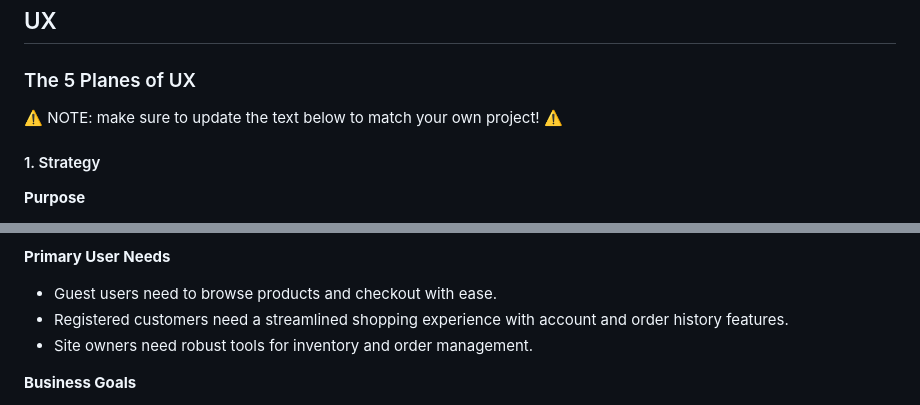
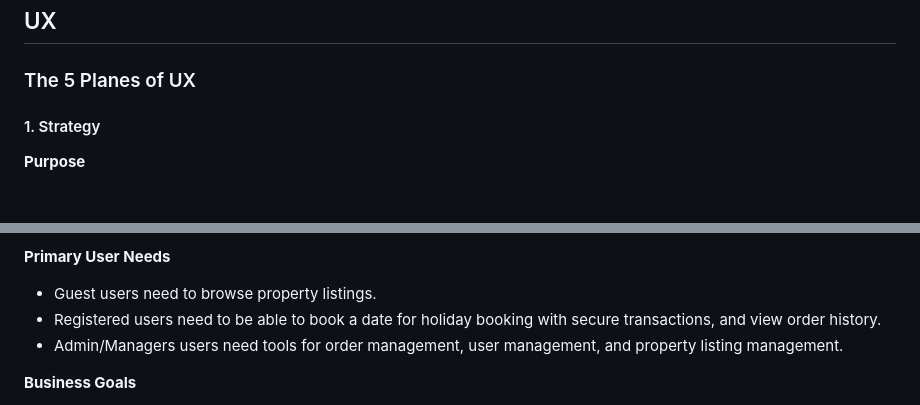
Before and after one commit to EllisBale/stay_hollow, a Markdown page: README.md, 2 parts joined by grey strips. Drawn GitHub-style.

Commit message:
Add primary user needs to README.md

```diff
--- a/README.md
+++ b/README.md
@@ -51,8 +51,6 @@ source: [stay_hollow amiresponsive](https://ui.dev/amiresponsive?url=https://sta
 
 ### The 5 Planes of UX
 
-⚠️ NOTE: make sure to update the text below to match your own project! ⚠️
-
 #### 1. Strategy
 
 **Purpose**
@@ -70,9 +68,9 @@ The platform provides an admin interface that allows administrators and managers
 
 **Primary User Needs**
 
-- Guest users need to browse products and checkout with ease.
-- Registered customers need a streamlined shopping experience with account and order history features.
-- Site owners need robust tools for inventory and order management.
+- Guest users need to browse property listings.
+- Registered users need to be able to book a date for holiday booking with secure transactions, and view order history.
+- Admin/Managers users need tools for order management, user management, and property listing management.
 
 **Business Goals**
 
```
